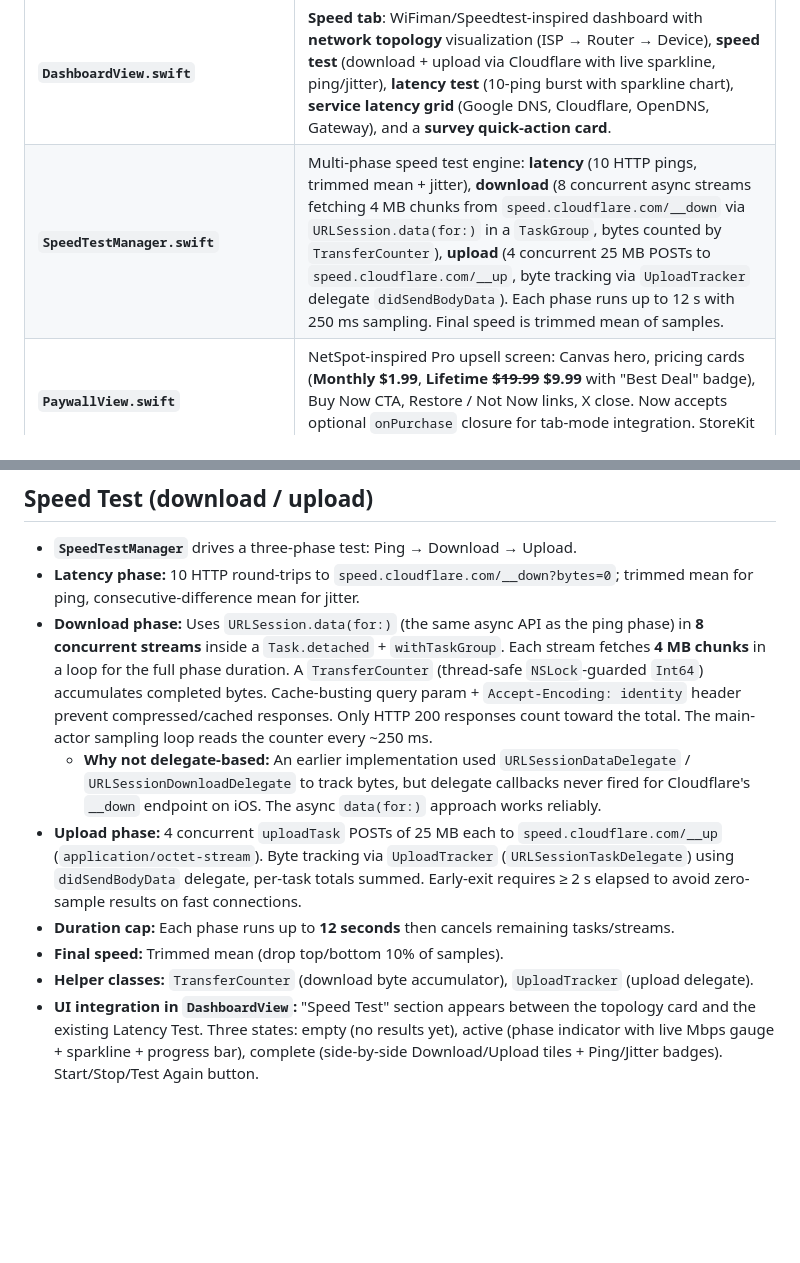
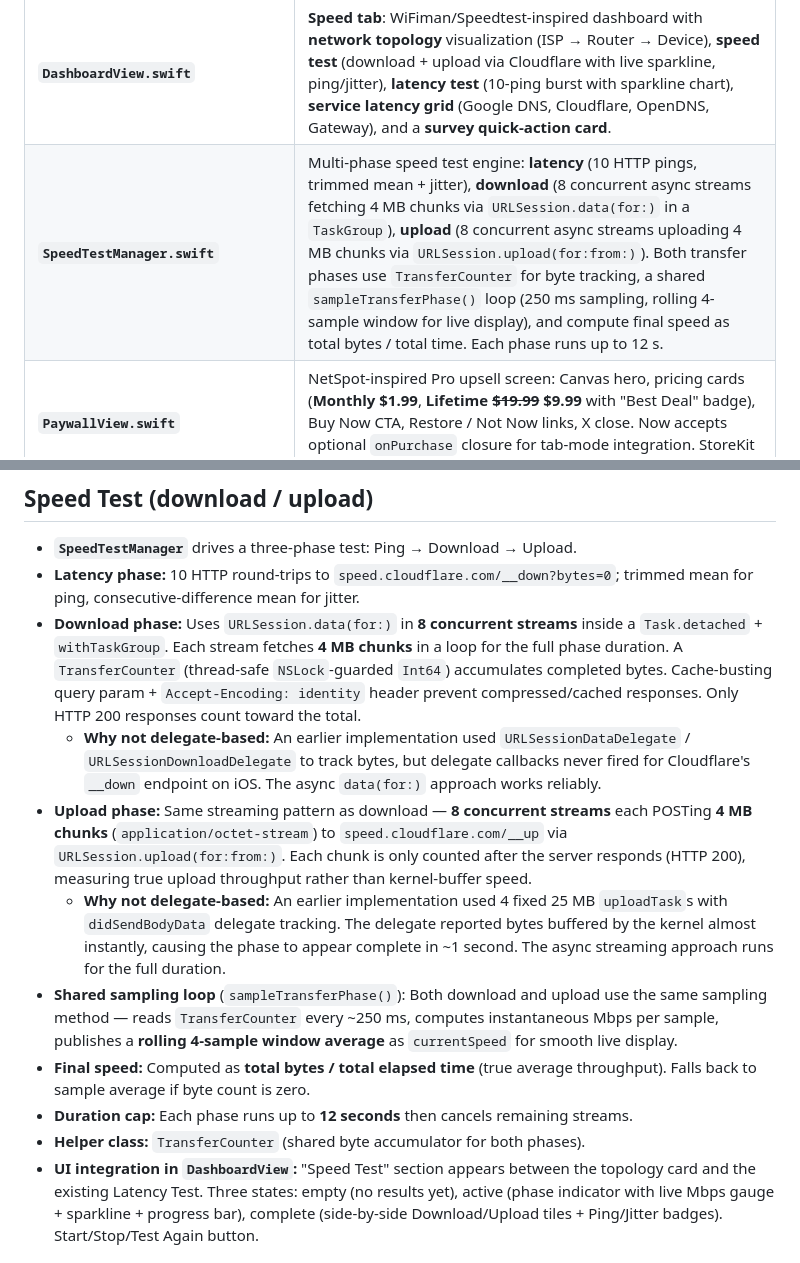
Before and after one commit to justinpizar13/SignalStrengthPainter, a Markdown page: MEMORY.md, 2 parts joined by grey strips. Rendered like a GitHub page; blank space fills up the shorter version.

Commit message:
Update MEMORY.md with streaming upload and accurate speed calculation
Reflect symmetric download/upload architecture (both use 8 async
streams with 4 MB chunks), shared sampleTransferPhase() loop,
rolling window live display, and total-bytes/total-time final speed.
Document why delegate-based approaches failed for both phases.

Made-with: Cursor

```diff
--- a/MEMORY.md
+++ b/MEMORY.md
@@ -17,7 +17,7 @@ The app is called **Wifi Buddy** (project/repo name remains `SignalStrengthPaint
 | **`SignalStrengthPainterApp.swift`** | App entry point. Shows **`MainTabView`** as the root view. |
 | **`MainTabView.swift`** | **Tab-based UI** with 4 tabs: **Speed** (dashboard), **Survey** (AR walk), **Signal** (connection quality), **Pro** (paywall — hidden for pro users). Uses `@AppStorage("isProUser")` to gate Pro tab visibility. Also contains `SignalDetailView` (Signal tab). |
 | **`DashboardView.swift`** | **Speed tab**: WiFiman/Speedtest-inspired dashboard with **network topology** visualization (ISP → Router → Device), **speed test** (download + upload via Cloudflare with live sparkline, ping/jitter), **latency test** (10-ping burst with sparkline chart), **service latency grid** (Google DNS, Cloudflare, OpenDNS, Gateway), and a **survey quick-action card**. |
-| **`SpeedTestManager.swift`** | Multi-phase speed test engine: **latency** (10 HTTP pings, trimmed mean + jitter), **download** (8 concurrent async streams fetching 4 MB chunks from `speed.cloudflare.com/__down` via `URLSession.data(for:)` in a `TaskGroup`, bytes counted by `TransferCounter`), **upload** (4 concurrent 25 MB POSTs to `speed.cloudflare.com/__up`, byte tracking via `UploadTracker` delegate `didSendBodyData`). Each phase runs up to 12 s with 250 ms sampling. Final speed is trimmed mean of samples. |
+| **`SpeedTestManager.swift`** | Multi-phase speed test engine: **latency** (10 HTTP pings, trimmed mean + jitter), **download** (8 concurrent async streams fetching 4 MB chunks via `URLSession.data(for:)` in a `TaskGroup`), **upload** (8 concurrent async streams uploading 4 MB chunks via `URLSession.upload(for:from:)`). Both transfer phases use `TransferCounter` for byte tracking, a shared `sampleTransferPhase()` loop (250 ms sampling, rolling 4-sample window for live display), and compute final speed as total bytes / total time. Each phase runs up to 12 s. |
 | **`PaywallView.swift`** | NetSpot-inspired Pro upsell screen: Canvas hero, pricing cards (**Monthly $1.99**, **Lifetime ~~$19.99~~ $9.99** with "Best Deal" badge), Buy Now CTA, Restore / Not Now links, X close. Now accepts optional `onPurchase` closure for tab-mode integration. StoreKit not yet wired. |
 | **`ARTrackingManager.swift`** | Runs `ARWorldTrackingConfiguration`, publishes **world-space camera displacement** from a session anchor, floor-projected **heading**, and tracking status/reliability. |
 | **`SignalMapViewModel.swift`** | Combines AR position → **map coordinates**, **latency** sampling, **trail** of `TrailPoint`s, **calibration stages**, **landmark re-anchor**, **map rotation** (slider + optional first landmark segment). |
@@ -122,12 +122,14 @@ The repo **`README.md`** may still describe older **pedometer-only** behavior; t
 
 - **`SpeedTestManager`** drives a three-phase test: Ping → Download → Upload.
 - **Latency phase:** 10 HTTP round-trips to `speed.cloudflare.com/__down?bytes=0`; trimmed mean for ping, consecutive-difference mean for jitter.
-- **Download phase:** Uses `URLSession.data(for:)` (the same async API as the ping phase) in **8 concurrent streams** inside a `Task.detached` + `withTaskGroup`. Each stream fetches **4 MB chunks** in a loop for the full phase duration. A `TransferCounter` (thread-safe `NSLock`-guarded `Int64`) accumulates completed bytes. Cache-busting query param + `Accept-Encoding: identity` header prevent compressed/cached responses. Only HTTP 200 responses count toward the total. The main-actor sampling loop reads the counter every ~250 ms.
+- **Download phase:** Uses `URLSession.data(for:)` in **8 concurrent streams** inside a `Task.detached` + `withTaskGroup`. Each stream fetches **4 MB chunks** in a loop for the full phase duration. A `TransferCounter` (thread-safe `NSLock`-guarded `Int64`) accumulates completed bytes. Cache-busting query param + `Accept-Encoding: identity` header prevent compressed/cached responses. Only HTTP 200 responses count toward the total.
   - **Why not delegate-based:** An earlier implementation used `URLSessionDataDelegate` / `URLSessionDownloadDelegate` to track bytes, but delegate callbacks never fired for Cloudflare's `__down` endpoint on iOS. The async `data(for:)` approach works reliably.
-- **Upload phase:** 4 concurrent `uploadTask` POSTs of 25 MB each to `speed.cloudflare.com/__up` (`application/octet-stream`). Byte tracking via `UploadTracker` (`URLSessionTaskDelegate`) using `didSendBodyData` delegate, per-task totals summed. Early-exit requires ≥ 2 s elapsed to avoid zero-sample results on fast connections.
-- **Duration cap:** Each phase runs up to **12 seconds** then cancels remaining tasks/streams.
-- **Final speed:** Trimmed mean (drop top/bottom 10% of samples).
-- **Helper classes:** `TransferCounter` (download byte accumulator), `UploadTracker` (upload delegate).
+- **Upload phase:** Same streaming pattern as download — **8 concurrent streams** each POSTing **4 MB chunks** (`application/octet-stream`) to `speed.cloudflare.com/__up` via `URLSession.upload(for:from:)`. Each chunk is only counted after the server responds (HTTP 200), measuring true upload throughput rather than kernel-buffer speed.
+  - **Why not delegate-based:** An earlier implementation used 4 fixed 25 MB `uploadTask`s with `didSendBodyData` delegate tracking. The delegate reported bytes buffered by the kernel almost instantly, causing the phase to appear complete in ~1 second. The async streaming approach runs for the full duration.
+- **Shared sampling loop** (`sampleTransferPhase()`): Both download and upload use the same sampling method — reads `TransferCounter` every ~250 ms, computes instantaneous Mbps per sample, publishes a **rolling 4-sample window average** as `currentSpeed` for smooth live display.
+- **Final speed:** Computed as **total bytes / total elapsed time** (true average throughput). Falls back to sample average if byte count is zero.
+- **Duration cap:** Each phase runs up to **12 seconds** then cancels remaining streams.
+- **Helper class:** `TransferCounter` (shared byte accumulator for both phases).
 - **UI integration in `DashboardView`:** "Speed Test" section appears between the topology card and the existing Latency Test. Three states: empty (no results yet), active (phase indicator with live Mbps gauge + sparkline + progress bar), complete (side-by-side Download/Upload tiles + Ping/Jitter badges). Start/Stop/Test Again button.
 
 ## Possible follow-ups (not done here)
```
